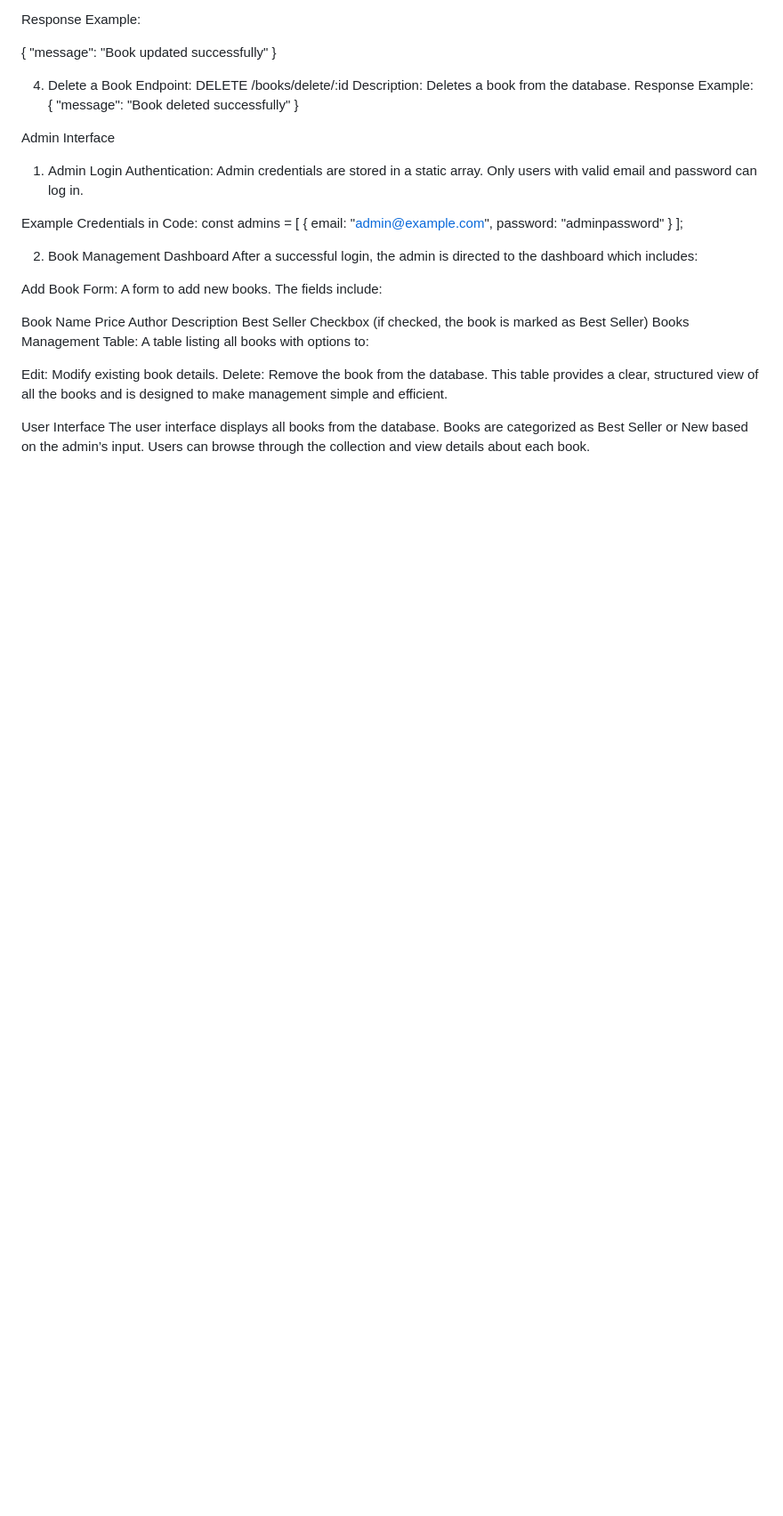
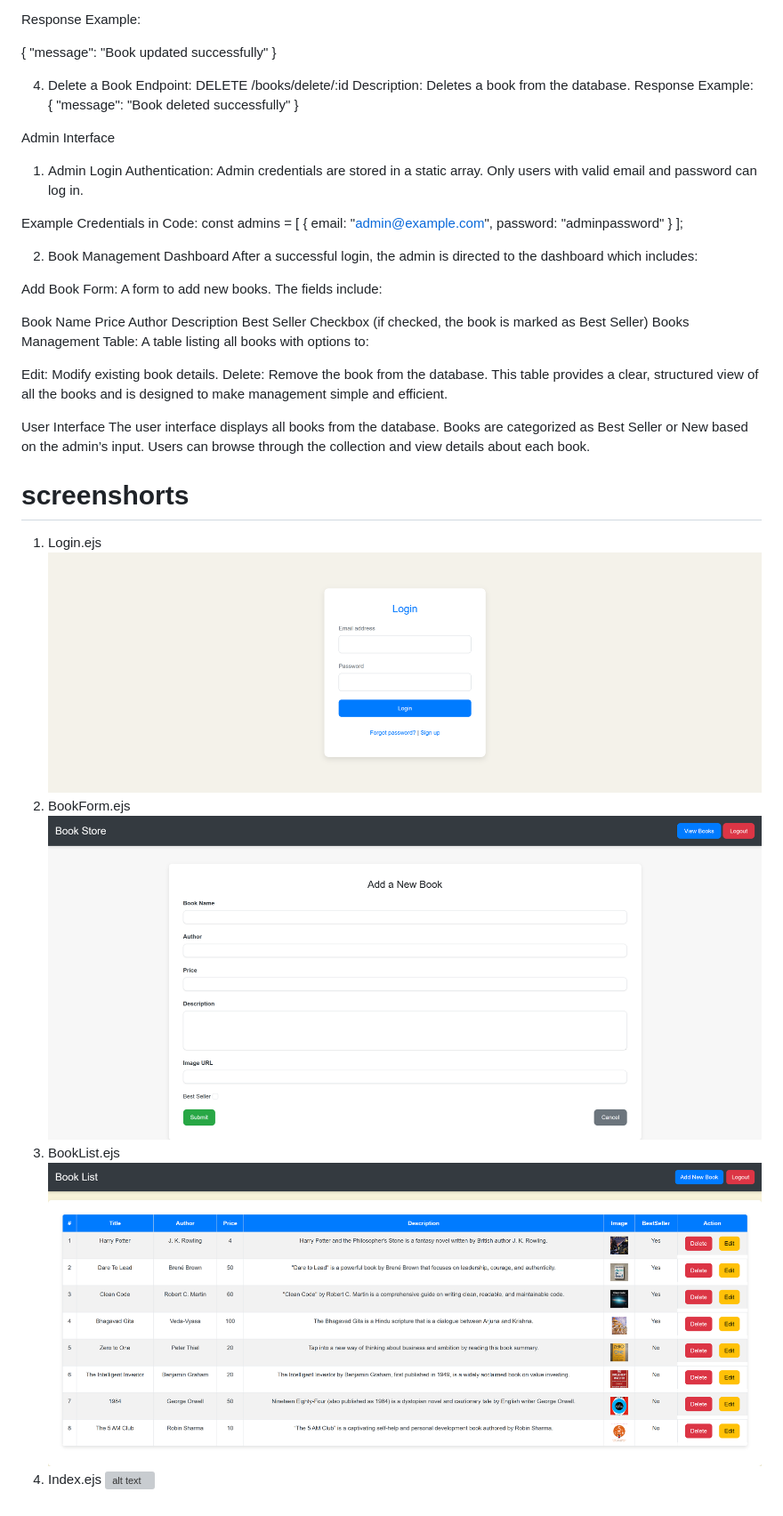
Before and after one commit to Bhargavbhimani229/Book-Store, a Markdown page: README.md, the part around the change. Shown: that part at 89% size. Drawn GitHub-style; pictures changed too: localhost_8059_bookList.png (added), localhost_8059_bookform.png (added), localhost_8059_login.png (added); blank space fills up the shorter version; grey boxes are pictures that could not be loaded.

Commit message:
Screenshort add

```diff
--- a/README.md
+++ b/README.md
@@ -210,3 +210,13 @@ Example Credentials in Code:
   The user interface displays all books from the database.
   Books are categorized as Best Seller or New based on the admin’s input.
   Users can browse through the collection and view details about each book.
+
+  # screenshorts
+  1. Login.ejs
+  ![alt text](localhost_8059_login.png)
+  2. BookForm.ejs
+  ![alt text](localhost_8059_bookform.png)
+  3. BookList.ejs
+ ![alt text](localhost_8059_bookList.png)
+  4. Index.ejs
+  ![alt text](<localhost_8059_ (1).png>)
```
Also changed, not shown: localhost_8059_bookform-1.png (added), 1 other file.
